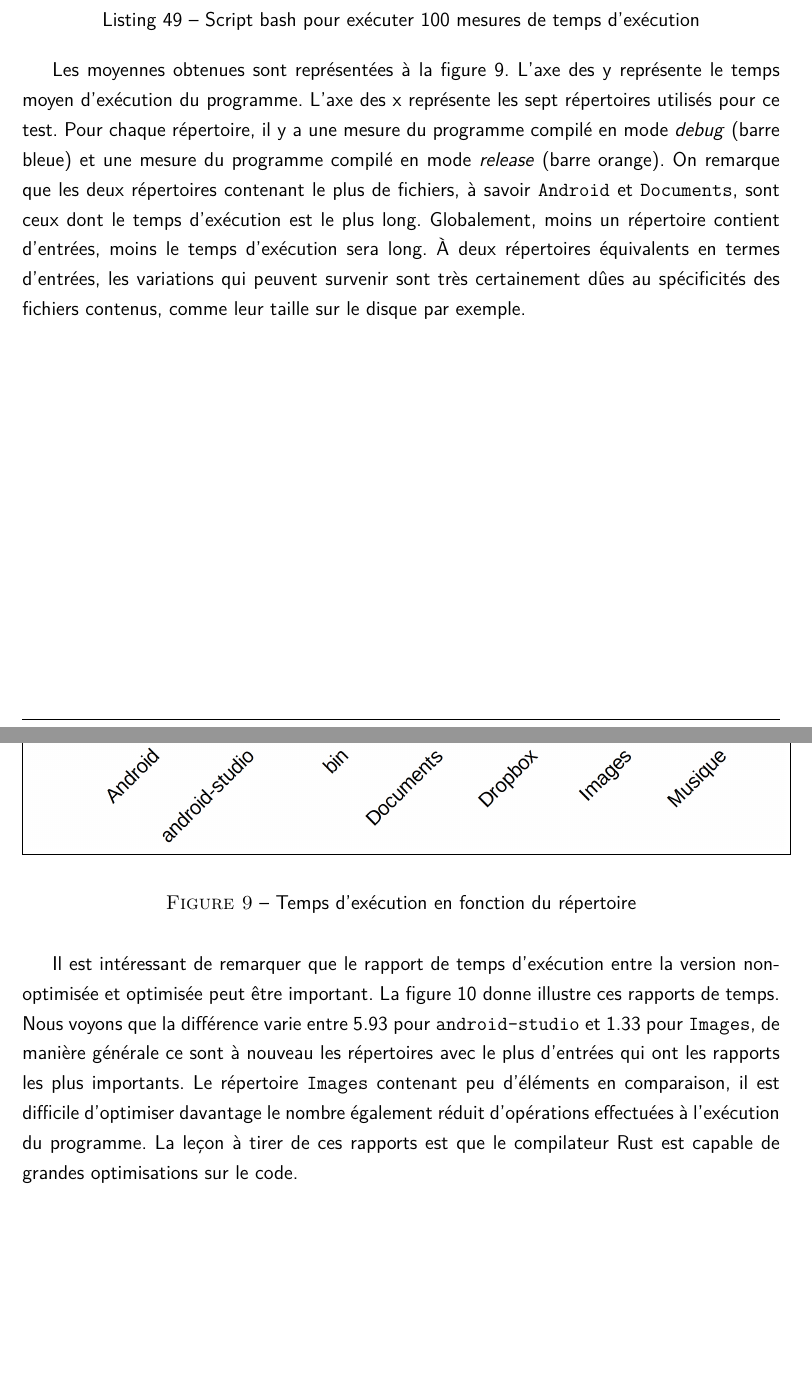
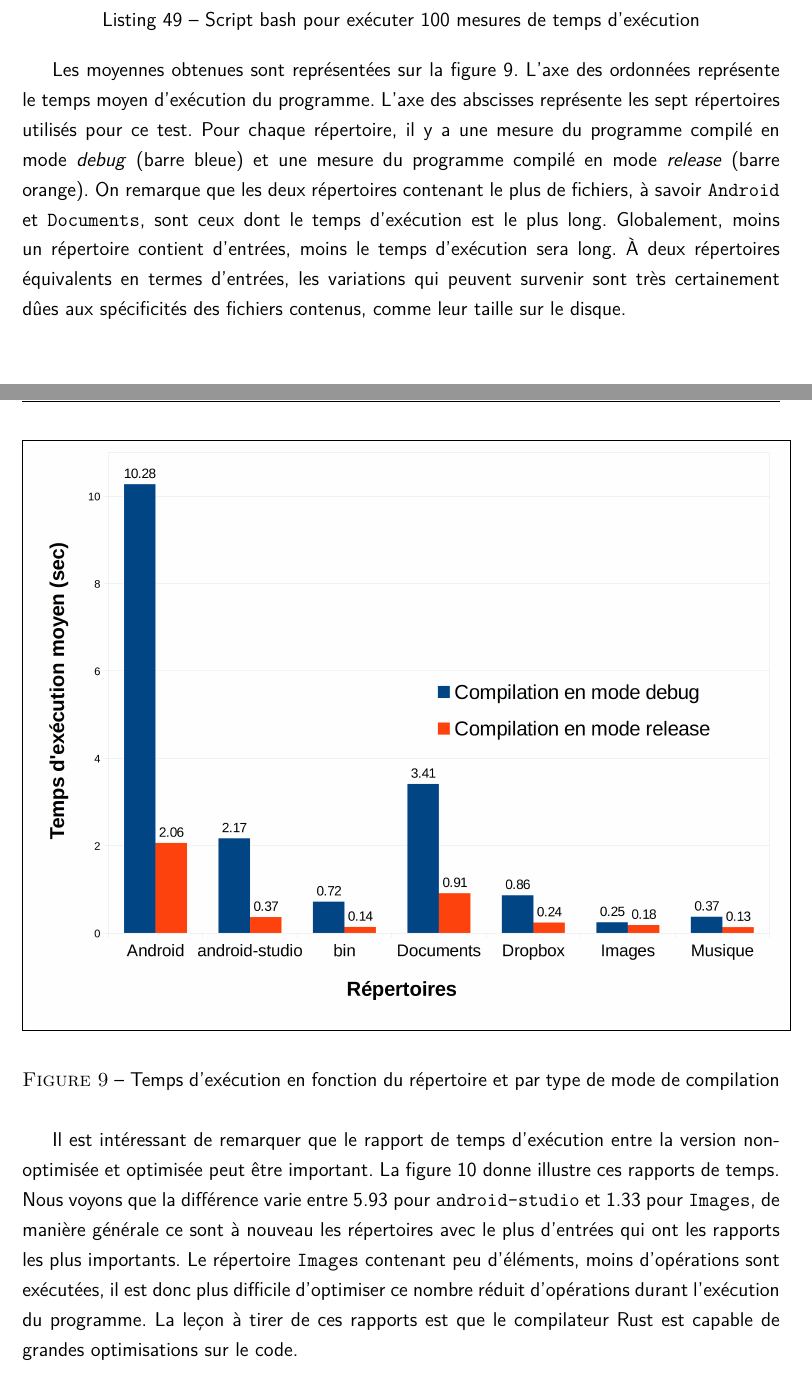
Before and after one commit to stevenliatti/doc-tagfs, a LaTeX document (report.tex, which reads report/tests.tex): two parts of pages 77 and 78 of 90 before the commit and two parts of pages 78 and 79 of 91 after it, joined at a grey line, cut so that both start at the same text, the shorter picture padded with empty space. Compiled offline with XeLaTeX.

Commit message:
Little update on tests part
On branch master

Changes to be committed:
	modified:   images/histo.png
	modified:   images/histo2.png
	modified:   report.pdf
	modified:   report.tex
	modified:   report/tests.tex

```diff
--- a/report/tests.tex
+++ b/report/tests.tex
@@ -78,20 +78,20 @@ logicielles suivantes (les commandes \mintinline{bash}{lscpu}, \mintinline{bash}
     \label{script_bash_measures}
 \end{code}
 \bigbreak
-Les moyennes obtenues sont représentées à la figure \ref{histo}. L'axe des y représente le temps
-moyen d'exécution du programme. L'axe des x représente les sept répertoires utilisés pour ce test.
+Les moyennes obtenues sont représentées sur la figure \ref{histo}. L'axe des ordonnées représente le temps
+moyen d'exécution du programme. L'axe des abscisses représente les sept répertoires utilisés pour ce test.
 Pour chaque répertoire, il y a une mesure du programme compilé en mode \textit{debug} (barre bleue)
 et une mesure du programme compilé en mode \textit{release} (barre orange). On remarque que les
 deux répertoires contenant le plus de fichiers, à savoir \mintinline{text}{Android} et
 \mintinline{text}{Documents}, sont ceux dont le temps d'exécution est le plus long. Globalement,
 moins un répertoire contient d'entrées, moins le temps d'exécution sera long. À deux répertoires
 équivalents en termes d'entrées, les variations qui peuvent survenir sont très certainement dûes
-au spécificités des fichiers contenus, comme leur taille sur le disque par exemple.
+aux spécificités des fichiers contenus, comme leur taille sur le disque.
 \begin{figure}
     \begin{center}
         \fbox{\includegraphics[width=1\textwidth]{images/histo.png}}
     \end{center}
-    \caption{Temps d'exécution en fonction du répertoire}
+    \caption{Temps d'exécution en fonction du répertoire et par type de mode de compilation}
     \label{histo}
 \end{figure}
 Il est intéressant de remarquer que le rapport de temps d'exécution entre la version non-optimisée
@@ -99,8 +99,8 @@ et optimisée peut être important. La figure \ref{histo2} donne illustre ces ra
 voyons que la différence varie entre 5.93 pour \mintinline{text}{android-studio} et 1.33 pour
 \mintinline{text}{Images}, de manière générale ce sont à nouveau les répertoires
 avec le plus d'entrées qui ont les rapports les plus importants. Le répertoire \mintinline{text}{Images}
-contenant peu d'éléments en comparaison, il est difficile d'optimiser davantage le nombre
-également réduit d'opérations effectuées à l'exécution du programme. La leçon à tirer de ces rapports est
+contenant peu d'éléments, moins d'opérations sont exécutées, il est donc plus difficile d'optimiser ce nombre
+réduit d'opérations durant l'exécution du programme. La leçon à tirer de ces rapports est
 que le compilateur Rust est capable de grandes optimisations sur le code.
 \begin{figure}
     \begin{center}
```
Also changed, not shown: report.tex (+2 -0 lines), images/histo.png, images/histo2.png, report.pdf, report/tests.tex (6 more changed lines).
